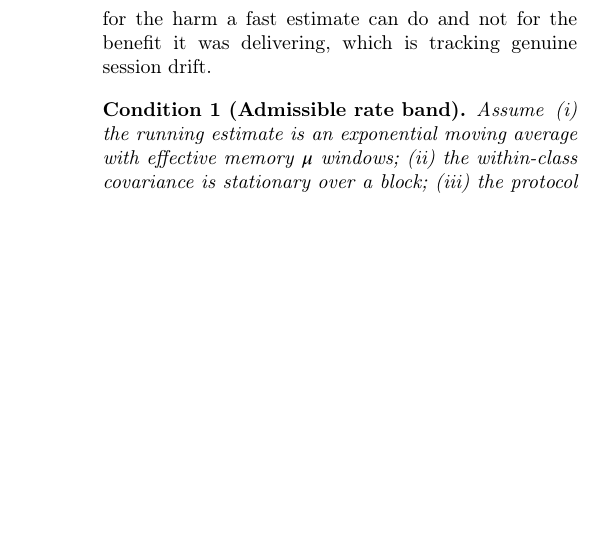
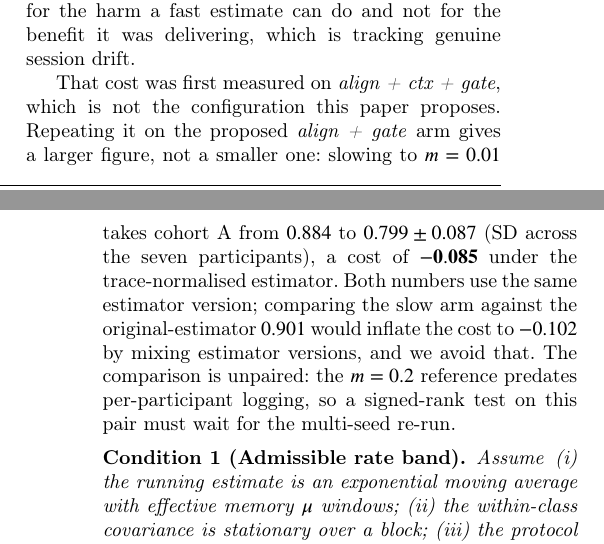
Before and after one commit to wshuv-o/calmnet, a LaTeX paper (paper/cas_calmnet.tex): part of one column of page 14 of 19 before the commit and two parts of the columns of pages 13 and 14 of 19 after it, the two joined at a grey line, cut so that both start at the same text, the shorter picture padded with empty space. Compiled offline with pdfLaTeX; a LaTeX package or settings file that is missing is left out.

Commit message:
Updated architecture figure; slow-rate cost measured on the proposed arm
Figure 1 replaced with the current draw.io export.

Tier 1 item closed: the -0.060 slow-rate cost was measured on align+ctx+gate,
which is not the configuration the paper proposes. On the proposed align+gate
arm the cost is larger, not smaller: cohort A goes from 0.884 at m=0.2 to
0.799 +- 0.087 at m=0.01, a cost of -0.085 under the trace-normalised
estimator.

Both figures use the same estimator version. Comparing the slow arm against
the original-estimator 0.901 would report -0.102, which mixes estimator
versions; the text says so rather than taking the bigger number.

The comparison is unpaired -- the m=0.2 reference predates per-participant
logging -- and the text states that a signed-rank test on this pair waits for
the multi-seed re-run. The new run does carry per-participant rows.

Cost: 1886 s for one arm on a thermally throttled RTX 2060, which puts the
90-run multi-seed sweep near 47 hours. TODO_NEXT.md already treats it as an
overnight job; this is the measured figure behind that.

Co-Authored-By: Claude Opus 5 (1M context) <noreply@anthropic.com>

```diff
--- a/paper/cas_calmnet.tex
+++ b/paper/cas_calmnet.tex
@@ -979,6 +979,17 @@ six to nine times the noise floor. The prediction failed because it accounted
 only for the harm a fast estimate can do and not for the benefit it was
 delivering, which is tracking genuine session drift.
 
+That cost was first measured on \textit{align + ctx + gate}, which is not the
+configuration this paper proposes. Repeating it on the proposed
+\textit{align + gate} arm gives a larger figure, not a smaller one: slowing to
+$m=0.01$ takes cohort A from $0.884$ to $0.799 \pm 0.087$ (SD across the seven
+participants), a cost of $\mathbf{-0.085}$ under the trace-normalised
+estimator. Both numbers use the same estimator version; comparing the slow arm
+against the original-estimator $0.901$ would inflate the cost to $-0.102$ by
+mixing estimator versions, and we avoid that. The comparison is unpaired: the
+$m=0.2$ reference predates per-participant logging, so a signed-rank test on
+this pair must wait for the multi-seed re-run.
+
 \begin{condition}[Admissible rate band]
 \label{prop:band}
 Assume (i) the running estimate is an exponential moving average with effective
```
Also changed, not shown: paper/cas_calmnet.pdf, results/fig_arch.pdf, 1 other file.
